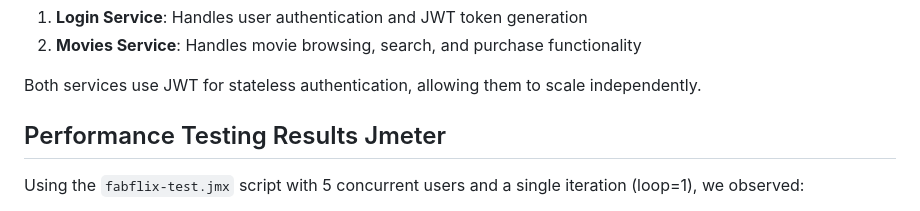
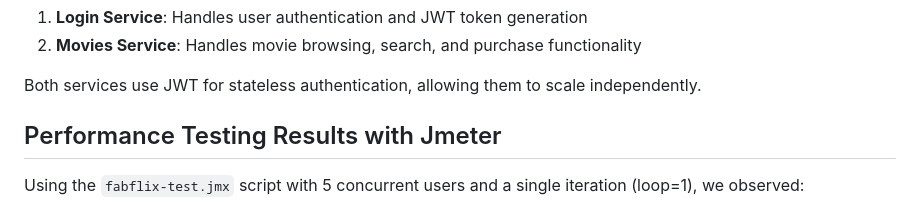
Before and after one commit to junxioh/cs-122B-project4, a Markdown page: README.md, the part around the change. Rendered like a GitHub page.

```diff
--- a/README.md
+++ b/README.md
@@ -253,7 +253,7 @@ The Fabflix application is split into two microservices:
 
 Both services use JWT for stateless authentication, allowing them to scale independently.
 
-## Performance Testing Results Jmeter
+## Performance Testing Results with Jmeter
 
 Using the `fabflix-test.jmx` script with 5 concurrent users and a single iteration (loop=1), we observed:
 
```
